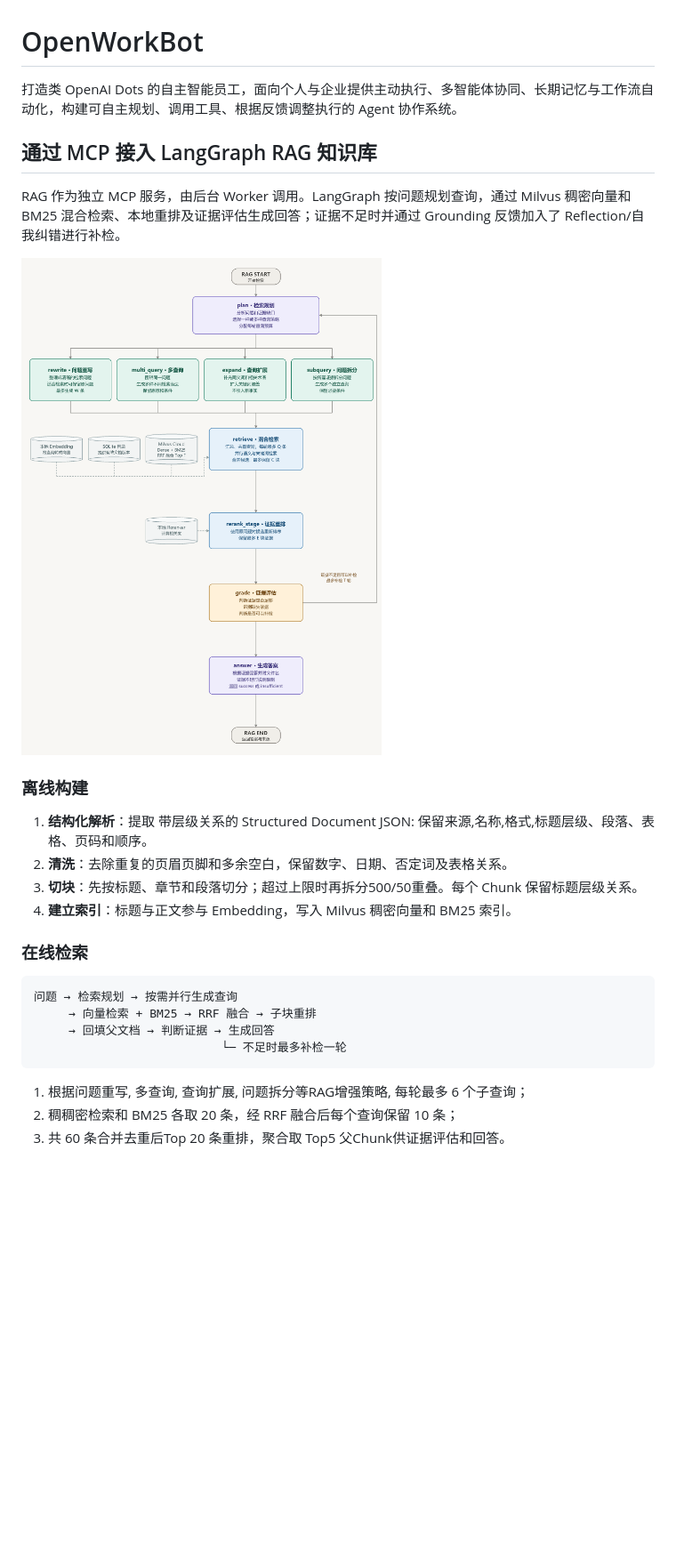
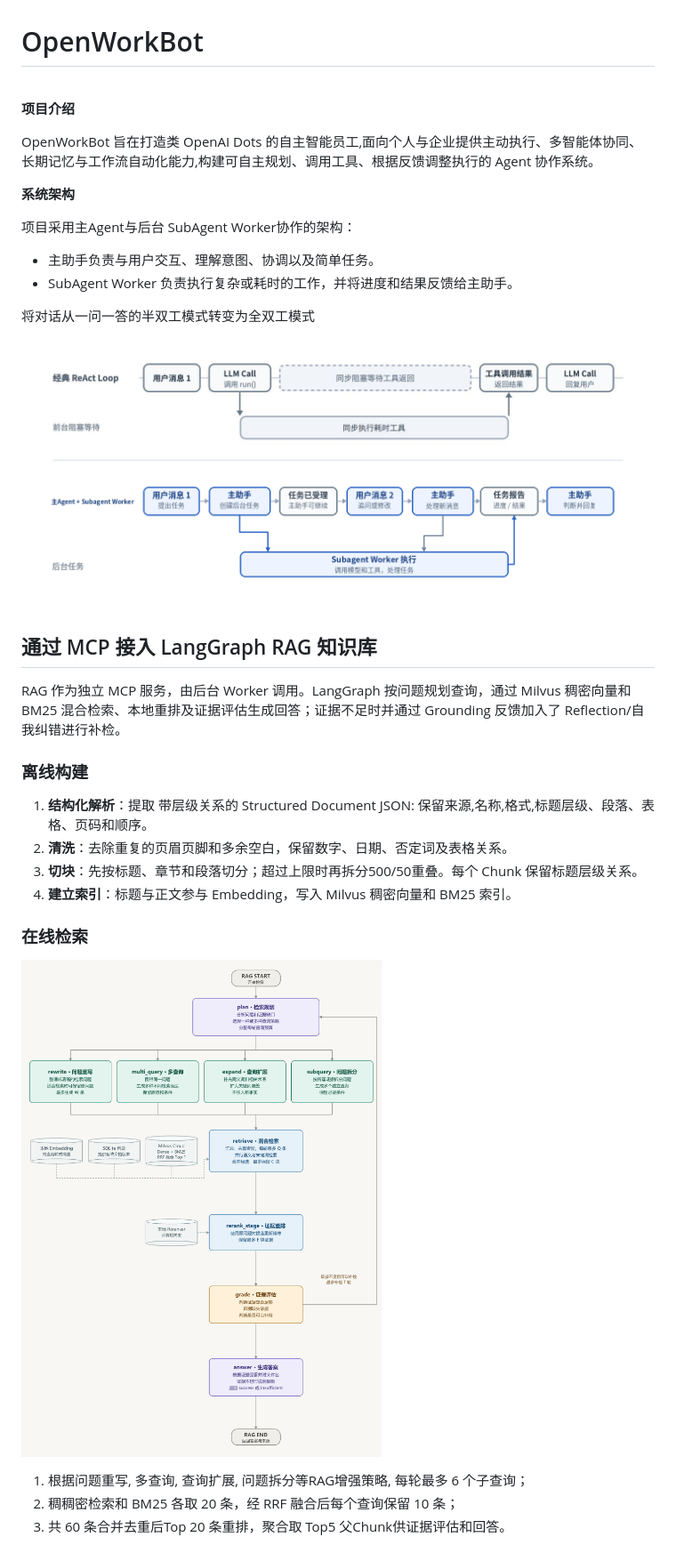
Before and after one commit to mark129873/OpenWorkBot, a Markdown page: README.md, the part around one of its changes. Shown at 89% size. Rendered like a GitHub page; pictures changed too: readme_docs/subagentWorker.png (added); blank space fills up the shorter version.

Commit message:
文档更新

````diff
--- a/README.md
+++ b/README.md
@@ -1,12 +1,24 @@
 # OpenWorkBot
 
-打造类 OpenAI Dots 的自主智能员工，面向个人与企业提供主动执行、多智能体协同、长期记忆与工作流自动化，构建可自主规划、调用工具、根据反馈调整执行的 Agent 协作系统。
+<br />
+
+**项目介绍**
+
+OpenWorkBot 旨在打造类 OpenAI Dots 的自主智能员工,面向个人与企业提供主动执行、多智能体协同、长期记忆与工作流自动化能力,构建可自主规划、调用工具、根据反馈调整执行的 Agent 协作系统。
+
+**系统架构**
+
+项目采用主Agent与后台 SubAgent Worker协作的架构：
+- 主助手负责与用户交互、理解意图、协调以及简单任务。
+- SubAgent Worker 负责执行复杂或耗时的工作，并将进度和结果反馈给主助手。
+
+将对话从一问一答的半双工模式转变为全双工模式
+![全双工模式](./readme_docs/subagentWorker.png)
+
 
 ## 通过 MCP 接入 LangGraph RAG 知识库
 
 RAG 作为独立 MCP 服务，由后台 Worker 调用。LangGraph 按问题规划查询，通过 Milvus 稠密向量和 BM25 混合检索、本地重排及证据评估生成回答；证据不足时并通过 Grounding 反馈加入了 Reflection/自我纠错进行补检。
-
-![LangGraph RAG 检索流程](./readme_docs/rag_langgraph.png)
 
 ### 离线构建
 
@@ -17,12 +29,7 @@ RAG 作为独立 MCP 服务，由后台 Worker 调用。LangGraph 按问题规
 
 ### 在线检索
 
-```
-问题 → 检索规划 → 按需并行生成查询
-     → 向量检索 + BM25 → RRF 融合 → 子块重排
-     → 回填父文档 → 判断证据 → 生成回答
-                           └─ 不足时最多补检一轮
-```
+![LangGraph RAG 检索流程](./readme_docs/rag_langgraph.png)
 
 1. 根据问题重写, 多查询, 查询扩展, 问题拆分等RAG增强策略, 每轮最多 6 个子查询；
 2. 稠稠密检索和 BM25 各取 20 条，经 RRF 融合后每个查询保留 10 条；
````
Also changed, not shown: other parts of README.md (+2 -2 lines).
